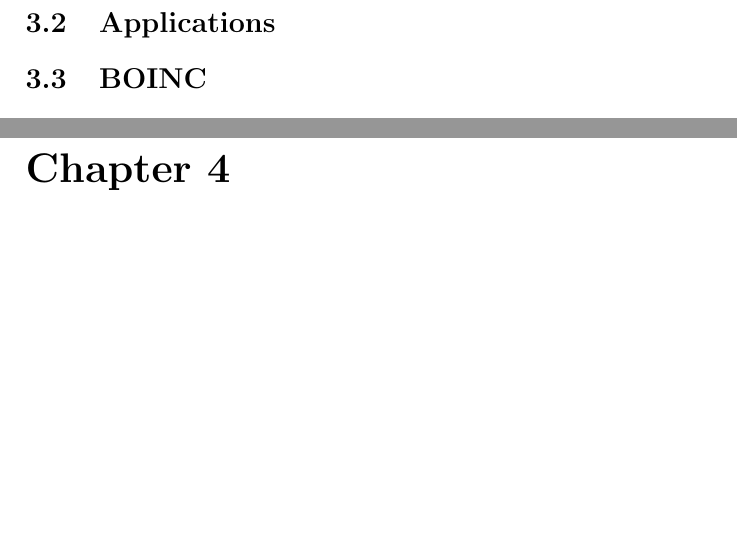
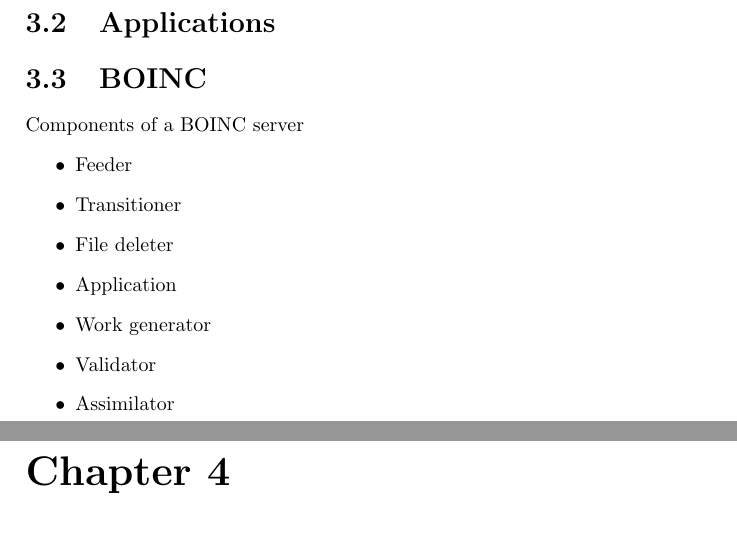
Before and after one commit to pmares/decs, a LaTeX document (report/decs.tex, which reads report/distributed_computing.tex): two parts of pages 15 and 16 of 25, joined at a grey line, cut so that both start at the same text, the shorter picture padded with empty space. Compiled offline with pdfLaTeX.

Commit message:
- Minor changes to report.

```diff
--- a/report/distributed_computing.tex
+++ b/report/distributed_computing.tex
@@ -14,3 +14,14 @@
 
 
 \section{BOINC}
+
+Components of a BOINC server
+\begin{itemize}
+	\item Feeder
+	\item Transitioner
+	\item File deleter
+	\item Application
+	\item Work generator
+	\item Validator
+	\item Assimilator
+\end{itemize}
```
